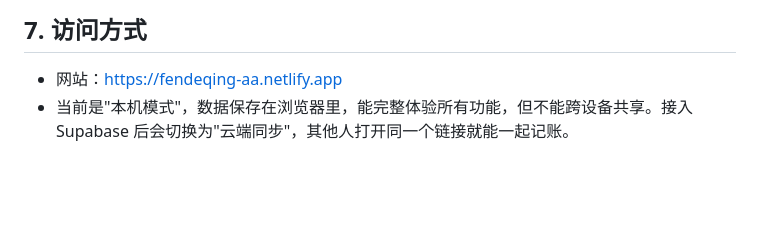
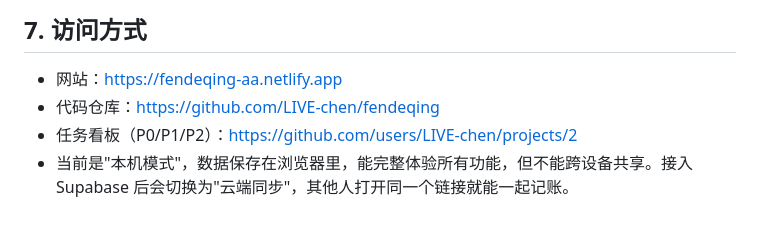
Before and after one commit to LIVE-chen/fendeqing, a Markdown page: 毕业项目提交.md, the part around the change. GitHub-like rendering; blank space fills up the shorter version.

Commit message:
提交文档补充仓库与看板链接

```diff
--- a/毕业项目提交.md
+++ b/毕业项目提交.md
@@ -94,4 +94,6 @@
 ## 7. 访问方式
 
 - 网站：https://fendeqing-aa.netlify.app
+- 代码仓库：https://github.com/LIVE-chen/fendeqing
+- 任务看板（P0/P1/P2）：https://github.com/users/LIVE-chen/projects/2
 - 当前是"本机模式"，数据保存在浏览器里，能完整体验所有功能，但不能跨设备共享。接入 Supabase 后会切换为"云端同步"，其他人打开同一个链接就能一起记账。
```
